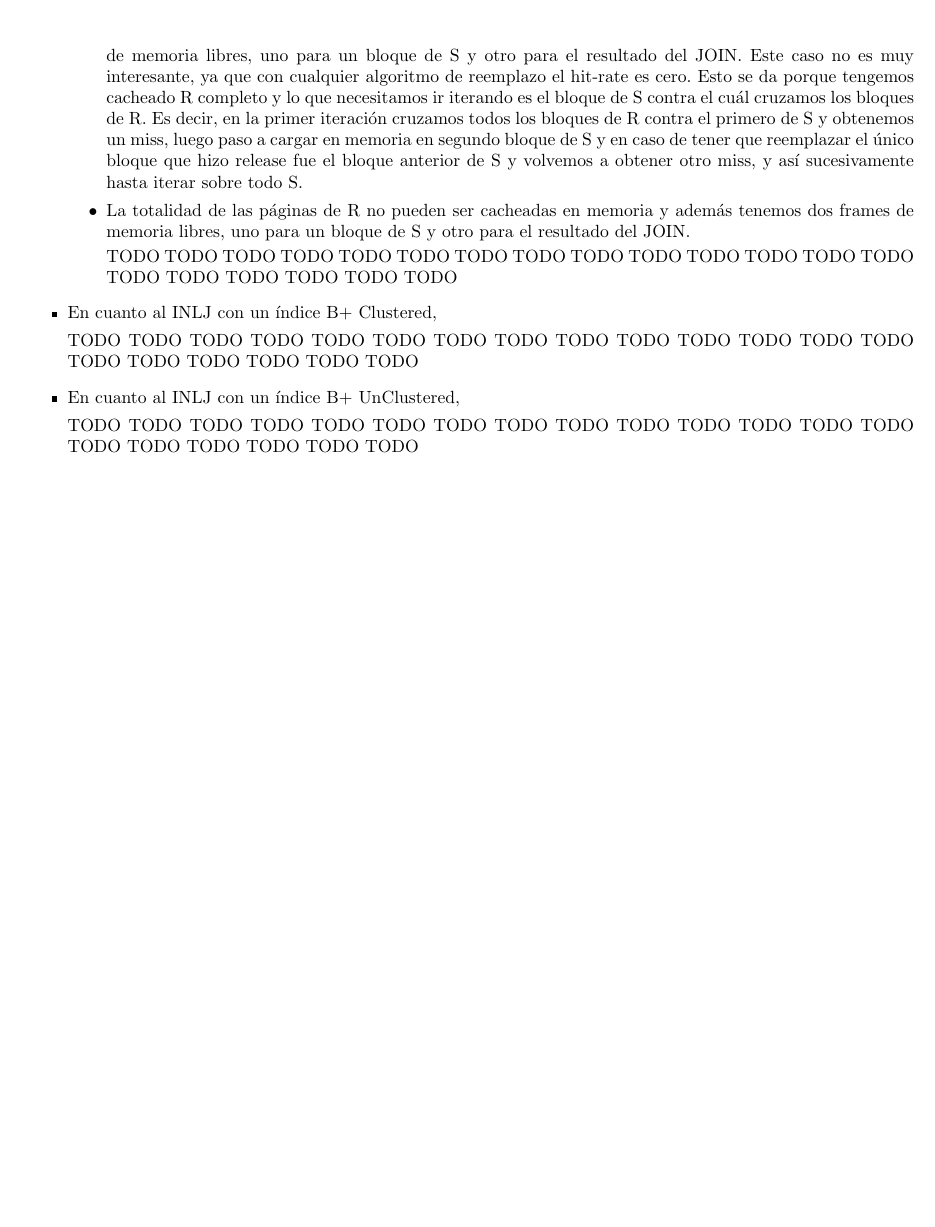
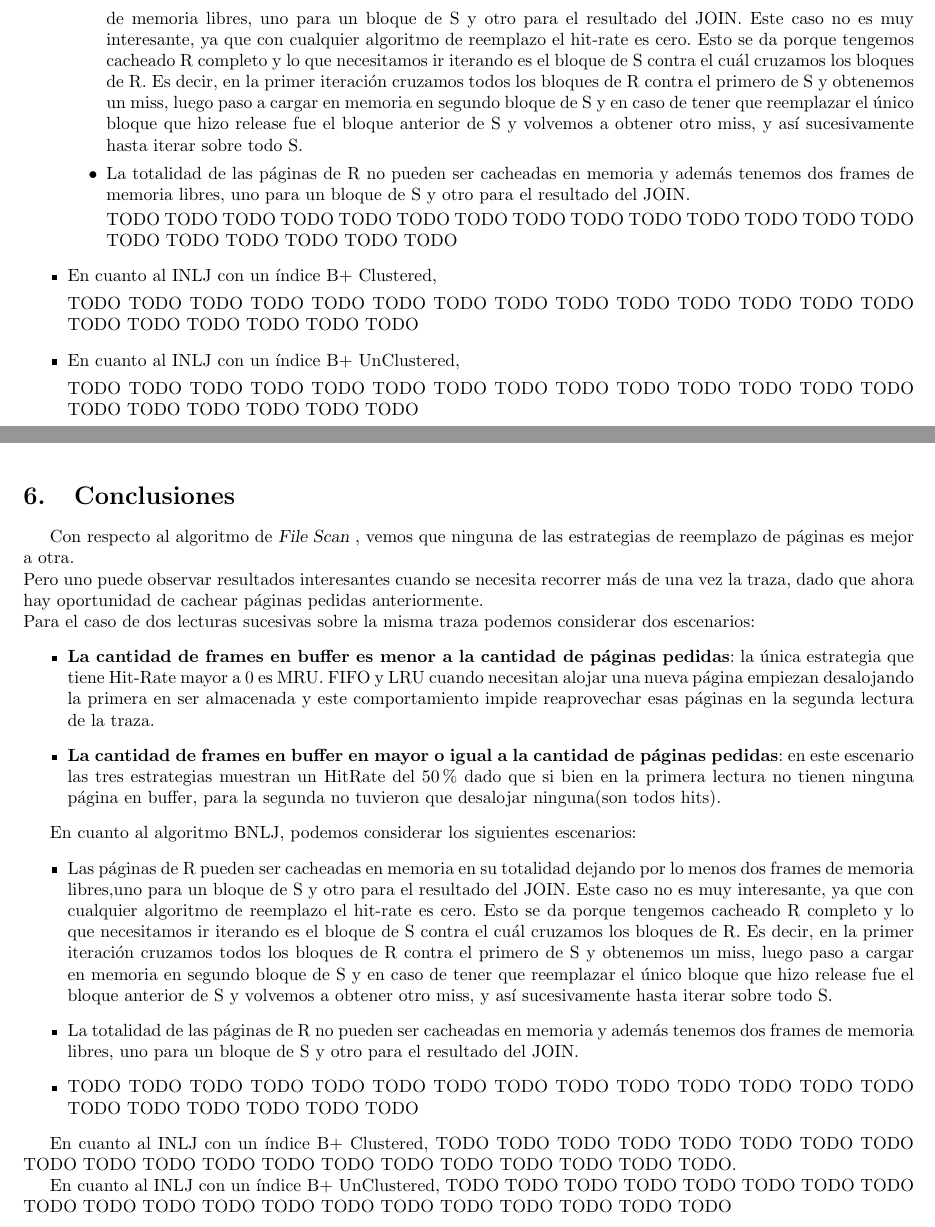
Before and after one commit to cengler/bd-2011-g1, a LaTeX document (tp2/informe/informe.tex): part of page 12 of 12 before the commit and two parts of pages 12 and 13 of 13 after it, the two joined at a grey line, cut so that both start at the same text, the shorter picture padded with empty space. Compiled offline with pdfLaTeX; the source files are stored in an older character set and shown here as Unicode.

Commit message:
Separo las conclusiones en un archivo por separado y reescribo la parte de FileScan

```diff
--- a/tp2/informe/informe.tex
+++ b/tp2/informe/informe.tex
@@ -100,4 +100,8 @@
 
 \input{evaluacionDeEstrategias.tex}
 
+\newpage
+
+\input{conclusiones.tex}
+
 \end{document}
```
